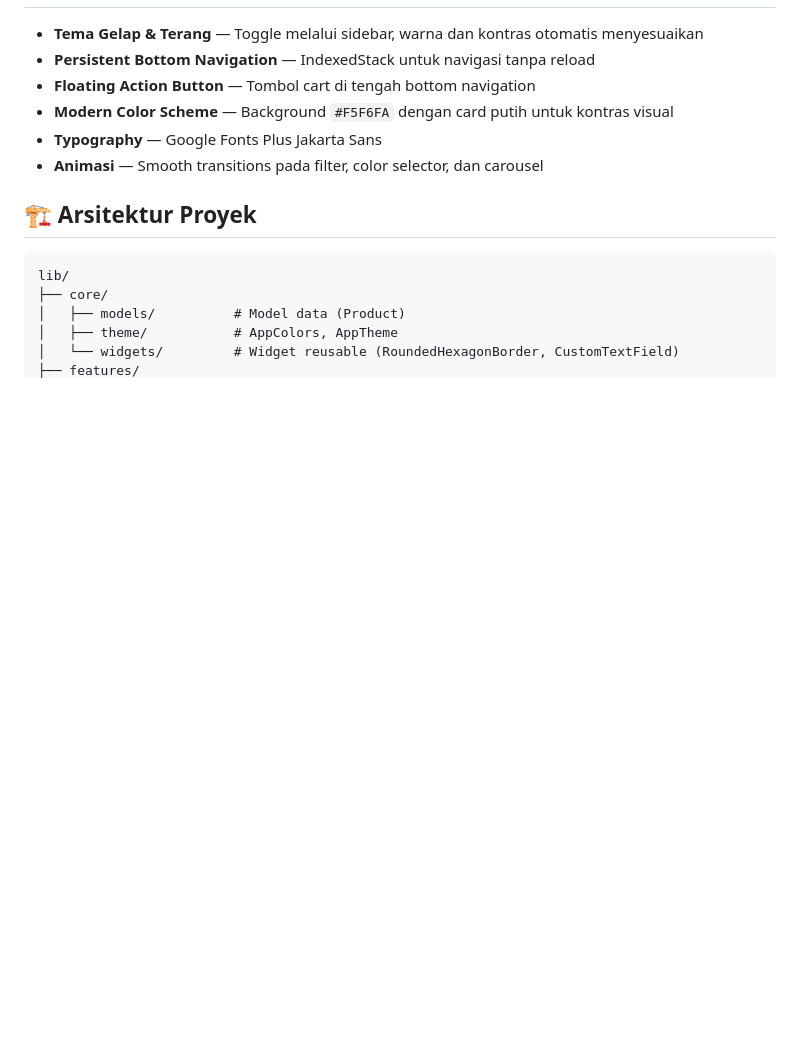
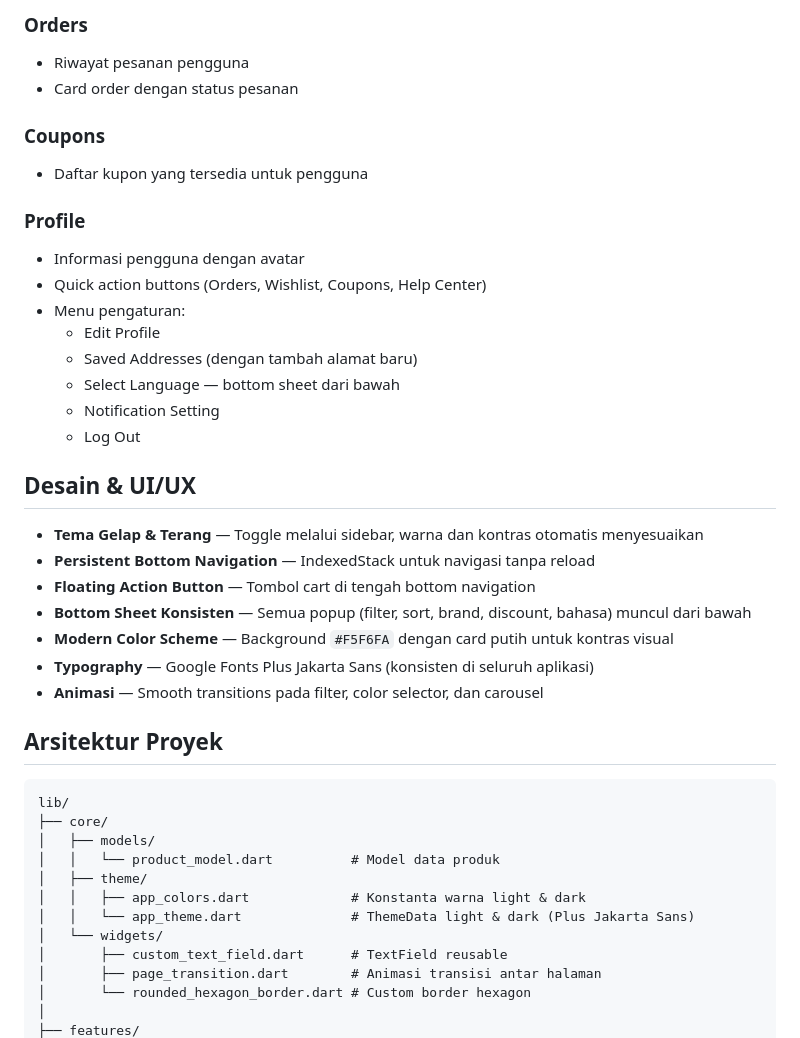
Before and after one commit to Aldikurniawan19/responsiKel6, a Markdown page: README.md, the part around one of its changes. Drawn GitHub-style; blank space fills up the shorter version.

````diff
--- a/README.md
+++ b/README.md
@@ -49,17 +55,43 @@ Aplikasi e-commerce fashion modern yang dibangun dengan **Flutter**, menampilkan
+### Orders
+- Riwayat pesanan pengguna
+- Card order dengan status pesanan
+
+### Coupons
+- Daftar kupon yang tersedia untuk pengguna
+
+### Profile
+- Informasi pengguna dengan avatar
+- Quick action buttons (Orders, Wishlist, Coupons, Help Center)
+- Menu pengaturan:
+  - Edit Profile
+  - Saved Addresses (dengan tambah alamat baru)
+  - Select Language — bottom sheet dari bawah
+  - Notification Setting
+  - Log Out
+
+## Desain & UI/UX
 
 - **Tema Gelap & Terang** — Toggle melalui sidebar, warna dan kontras otomatis menyesuaikan
 - **Persistent Bottom Navigation** — IndexedStack untuk navigasi tanpa reload
 - **Floating Action Button** — Tombol cart di tengah bottom navigation
+- **Bottom Sheet Konsisten** — Semua popup (filter, sort, brand, discount, bahasa) muncul dari bawah
 - **Modern Color Scheme** — Background `#F5F6FA` dengan card putih untuk kontras visual
-- **Typography** — Google Fonts Plus Jakarta Sans
+- **Typography** — Google Fonts Plus Jakarta Sans (konsisten di seluruh aplikasi)
 - **Animasi** — Smooth transitions pada filter, color selector, dan carousel
 
-## 🏗️ Arsitektur Proyek
+## Arsitektur Proyek
 
 ```
 lib/
 ├── core/
-│   ├── models/          # Model data (Product)
-│   ├── theme/           # AppColors, AppTheme
-│   └── widgets/         # Widget reusable (RoundedHexagonBorder, CustomTextField)
+│   ├── models/
+│   │   └── product_model.dart          # Model data produk
+│   ├── theme/
+│   │   ├── app_colors.dart             # Konstanta warna light & dark
+│   │   └── app_theme.dart              # ThemeData light & dark (Plus Jakarta Sans)
+│   └── widgets/
+│       ├── custom_text_field.dart      # TextField reusable
+│       ├── page_transition.dart        # Animasi transisi antar halaman
+│       └── rounded_hexagon_border.dart # Custom border hexagon
+│
 ├── features/
````
Also changed, not shown: other parts of README.md (+117 -44 lines).
